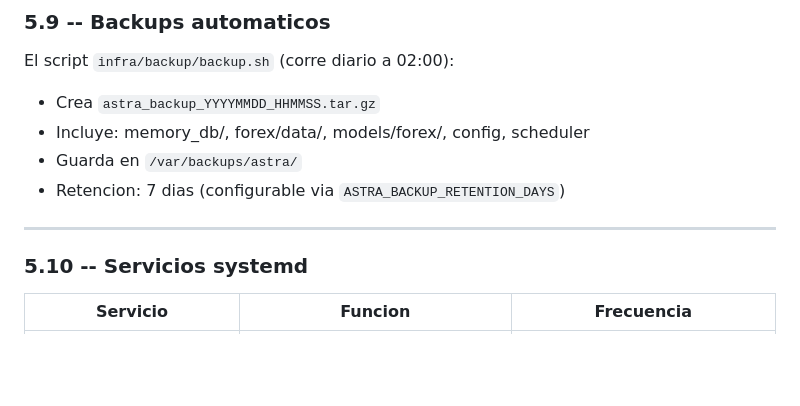
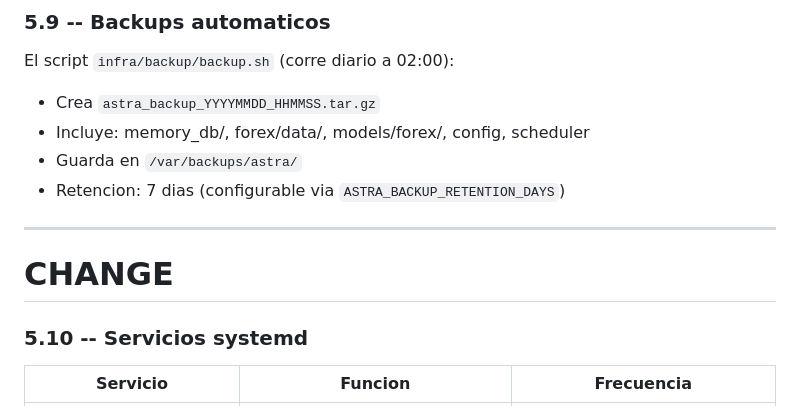
Before and after one commit to nicolassaezv-hub/IA-LOCAL-enhanced, a Markdown page: MANUAL (WIP).md, the part around the change. Rendered like a GitHub page; blank space fills up the shorter version.

```diff
--- a/MANUAL (WIP).md
+++ b/MANUAL (WIP).md
@@ -892,6 +892,7 @@ El script `infra/backup/backup.sh` (corre diario a 02:00):
 - Retencion: 7 dias (configurable via `ASTRA_BACKUP_RETENTION_DAYS`)
 
 ---
+# CHANGE
 
 ### 5.10 -- Servicios systemd
 
```
